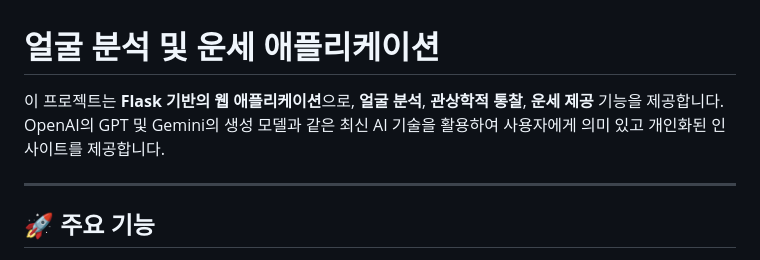
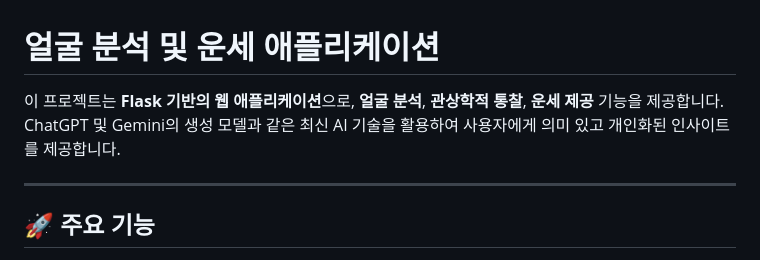
Before and after one commit to bigdefence/facefy, a Markdown page: README.md, the part around the change. Rendered like a GitHub page.

```diff
--- a/README.md
+++ b/README.md
@@ -1,6 +1,6 @@
 # 얼굴 분석 및 운세 애플리케이션
 
-이 프로젝트는 **Flask 기반의 웹 애플리케이션**으로, **얼굴 분석**, **관상학적 통찰**, **운세 제공** 기능을 제공합니다. OpenAI의 GPT 및 Gemini의 생성 모델과 같은 최신 AI 기술을 활용하여 사용자에게 의미 있고 개인화된 인사이트를 제공합니다.
+이 프로젝트는 **Flask 기반의 웹 애플리케이션**으로, **얼굴 분석**, **관상학적 통찰**, **운세 제공** 기능을 제공합니다. ChatGPT 및 Gemini의 생성 모델과 같은 최신 AI 기술을 활용하여 사용자에게 의미 있고 개인화된 인사이트를 제공합니다.
 
 ---
 
```
